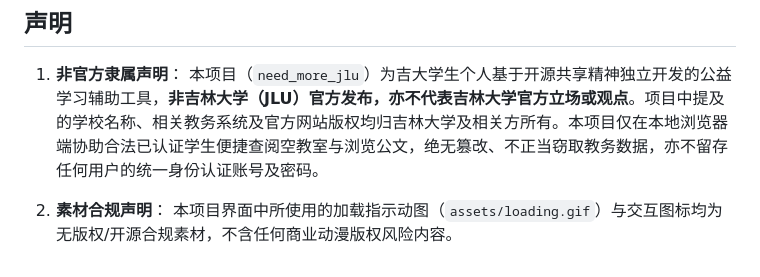
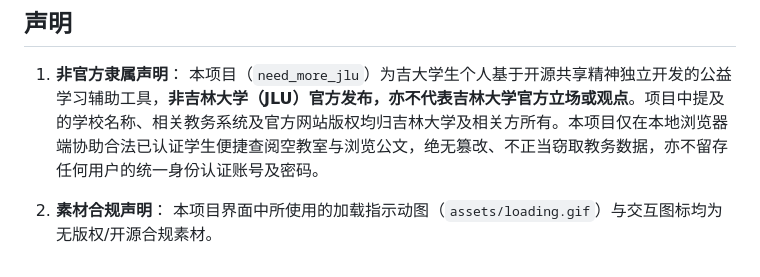
Before and after one commit to Shy-up/need-more-jlu, a Markdown page: README.md, the part around the change. Rendered like a GitHub page.

Commit message:
docs: 统一口径
Clarified compliance statement regarding project materials.

```diff
--- a/README.md
+++ b/README.md
@@ -216,4 +216,4 @@ need_more_jlu/
    本项目（`need_more_jlu`）为吉大学生个人基于开源共享精神独立开发的公益学习辅助工具，**非吉林大学（JLU）官方发布，亦不代表吉林大学官方立场或观点**。项目中提及的学校名称、相关教务系统及官方网站版权均归吉林大学及相关方所有。本项目仅在本地浏览器端协助合法已认证学生便捷查阅空教室与浏览公文，绝无篡改、不正当窃取教务数据，亦不留存任何用户的统一身份认证账号及密码。
 
 2. **素材合规声明**：
-   本项目界面中所使用的加载指示动图（`assets/loading.gif`）与交互图标均为无版权/开源合规素材，不含任何商业动漫版权风险内容。
+   本项目界面中所使用的加载指示动图（`assets/loading.gif`）与交互图标均为无版权/开源合规素材。
```
